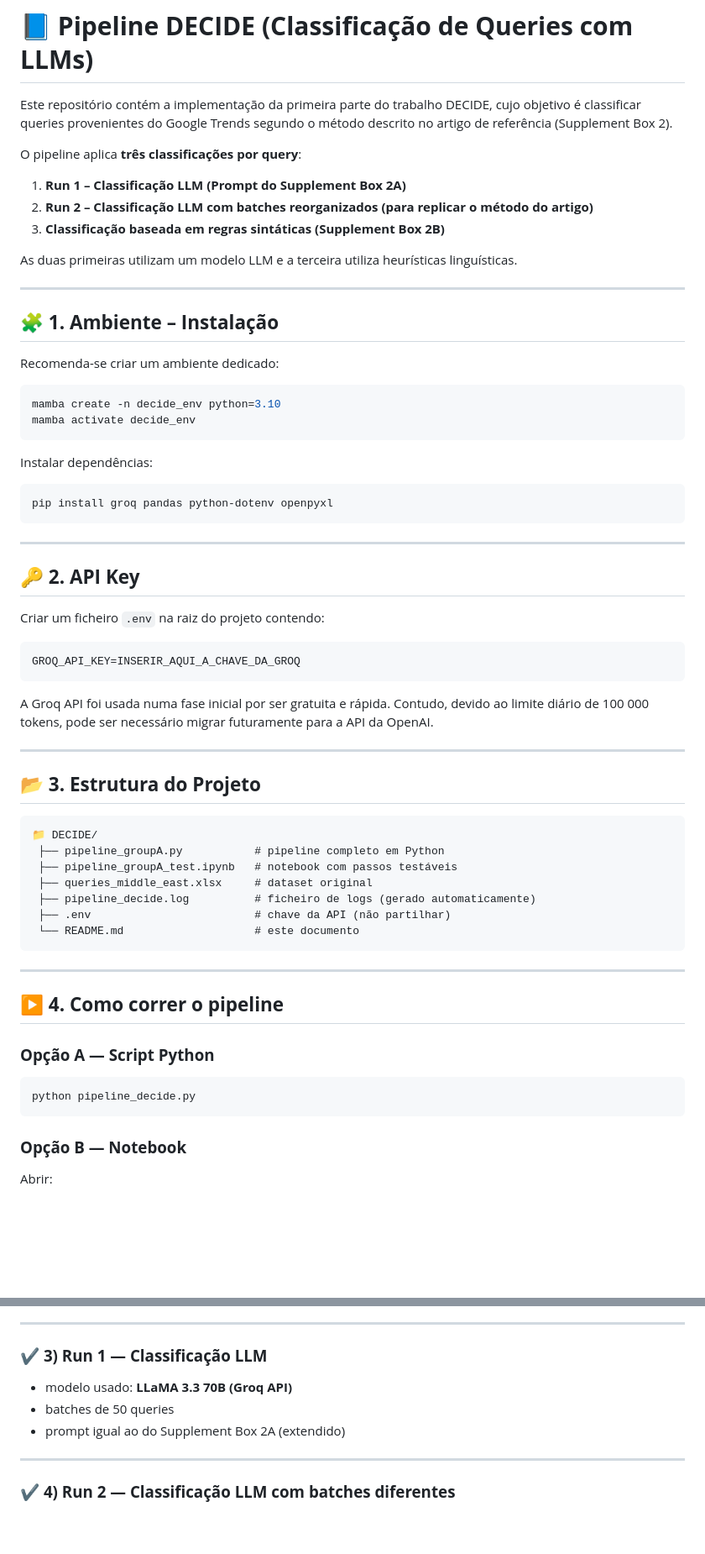
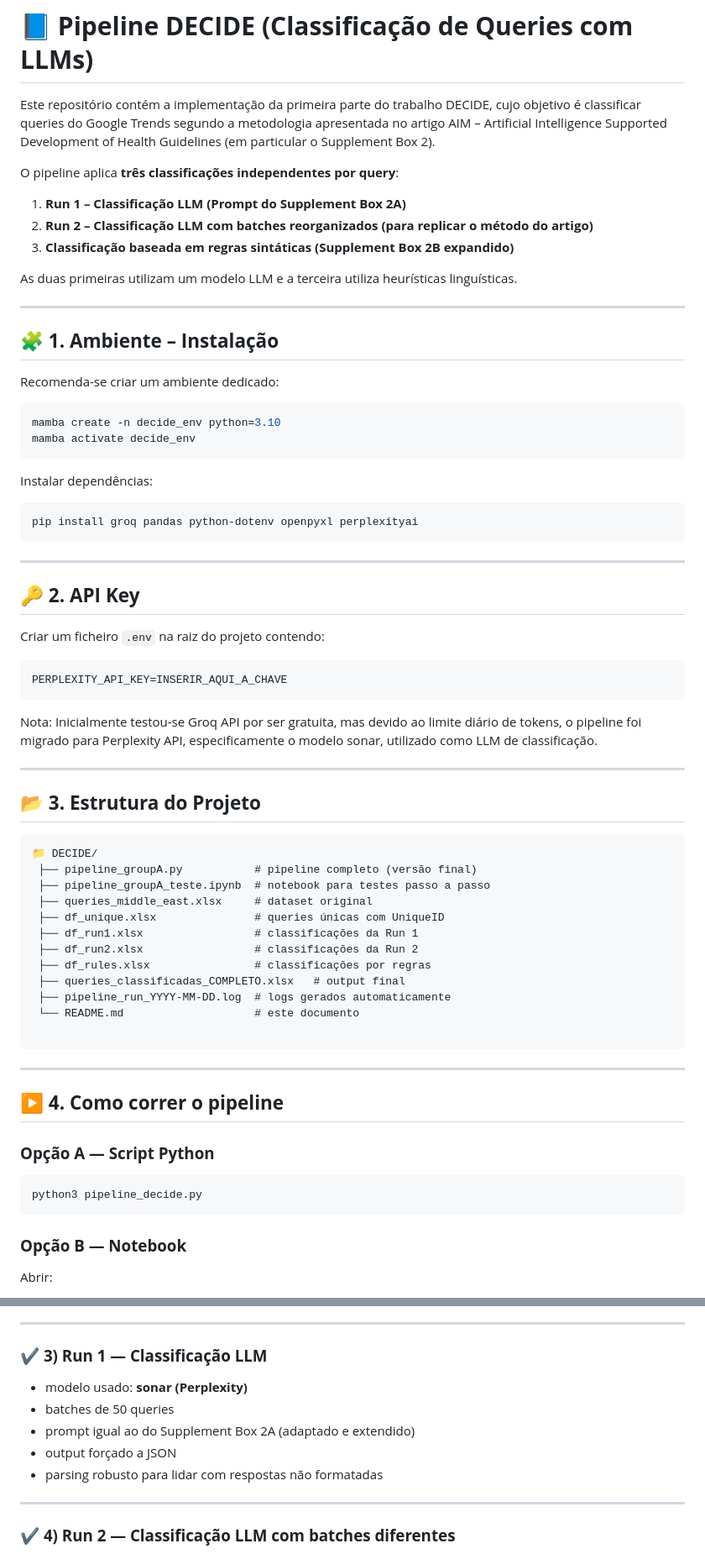
Before and after one commit to mrpribeiro/DECIDE, a Markdown page: README.md, 2 parts joined by grey strips. Shown: that part at 84% size. GitHub-like rendering; blank space fills up the shorter version.

````diff
--- a/README.md
+++ b/README.md
@@ -1,13 +1,13 @@
 
 # 📘 **Pipeline DECIDE (Classificação de Queries com LLMs)**
 
-Este repositório contém a implementação da primeira parte do trabalho DECIDE, cujo objetivo é classificar queries provenientes do Google Trends segundo o método descrito no artigo de referência (Supplement Box 2).
+Este repositório contém a implementação da primeira parte do trabalho DECIDE, cujo objetivo é classificar queries do Google Trends segundo a metodologia apresentada no artigo AIM – Artificial Intelligence Supported Development of Health Guidelines (em particular o Supplement Box 2).
 
-O pipeline aplica **três classificações por query**:
+O pipeline aplica **três classificações independentes por query**:
 
 1. **Run 1 – Classificação LLM (Prompt do Supplement Box 2A)**
 2. **Run 2 – Classificação LLM com batches reorganizados (para replicar o método do artigo)**
-3. **Classificação baseada em regras sintáticas (Supplement Box 2B)**
+3. **Classificação baseada em regras sintáticas (Supplement Box 2B expandido)**
 
 As duas primeiras utilizam um modelo LLM e a terceira utiliza heurísticas linguísticas.
 
@@ -25,7 +25,7 @@ mamba activate decide_env
 Instalar dependências:
 
 ```bash
-pip install groq pandas python-dotenv openpyxl
+pip install groq pandas python-dotenv openpyxl perplexityai
 ```
 
 ---
@@ -35,10 +35,10 @@ pip install groq pandas python-dotenv openpyxl
 Criar um ficheiro `.env` na raiz do projeto contendo:
 
 ```
-GROQ_API_KEY=INSERIR_AQUI_A_CHAVE_DA_GROQ
+PERPLEXITY_API_KEY=INSERIR_AQUI_A_CHAVE
 ```
 
-A Groq API foi usada numa fase inicial por ser gratuita e rápida. Contudo, devido ao limite diário de 100 000 tokens, pode ser necessário migrar futuramente para a API da OpenAI.
+Nota: Inicialmente testou-se Groq API por ser gratuita, mas devido ao limite diário de tokens, o pipeline foi migrado para Perplexity API, especificamente o modelo sonar, utilizado como LLM de classificação.
 
 ---
 
@@ -46,12 +46,17 @@ A Groq API foi usada numa fase inicial por ser gratuita e rápida. Contudo, devi
 
 ```
 📁 DECIDE/
- ├── pipeline_groupA.py           # pipeline completo em Python
- ├── pipeline_groupA_test.ipynb   # notebook com passos testáveis
+ ├── pipeline_groupA.py           # pipeline completo (versão final)
+ ├── pipeline_groupA_teste.ipynb  # notebook para testes passo a passo
  ├── queries_middle_east.xlsx     # dataset original
- ├── pipeline_decide.log          # ficheiro de logs (gerado automaticamente)
- ├── .env                         # chave da API (não partilhar)
+ ├── df_unique.xlsx               # queries únicas com UniqueID
+ ├── df_run1.xlsx                 # classificações da Run 1
+ ├── df_run2.xlsx                 # classificações da Run 2
+ ├── df_rules.xlsx                # classificações por regras
+ ├── queries_classificadas_COMPLETO.xlsx   # output final
+ ├── pipeline_run_YYYY-MM-DD.log  # logs gerados automaticamente
  └── README.md                    # este documento
+
 ```
 
 ---
@@ -61,7 +66,7 @@ A Groq API foi usada numa fase inicial por ser gratuita e rápida. Contudo, devi
 ### **Opção A — Script Python**
 
 ```bash
-python pipeline_decide.py
+python3 pipeline_decide.py
 ```
 
 ### **Opção B — Notebook**
@@ -95,9 +100,11 @@ e executar célula a célula para testar e ajustar parâmetros.
 
 ### ✔ **3) Run 1 — Classificação LLM**
 
-* modelo usado: **LLaMA 3.3 70B (Groq API)**
+* modelo usado: **sonar (Perplexity)**
 * batches de 50 queries
-* prompt igual ao do Supplement Box 2A (extendido)
+* prompt igual ao do Supplement Box 2A (adaptado e extendido)
+* output forçado a JSON
+* parsing robusto para lidar com respostas não formatadas
 
 ---
 
````
Also changed, not shown: other parts of README.md (+15 -10 lines).
